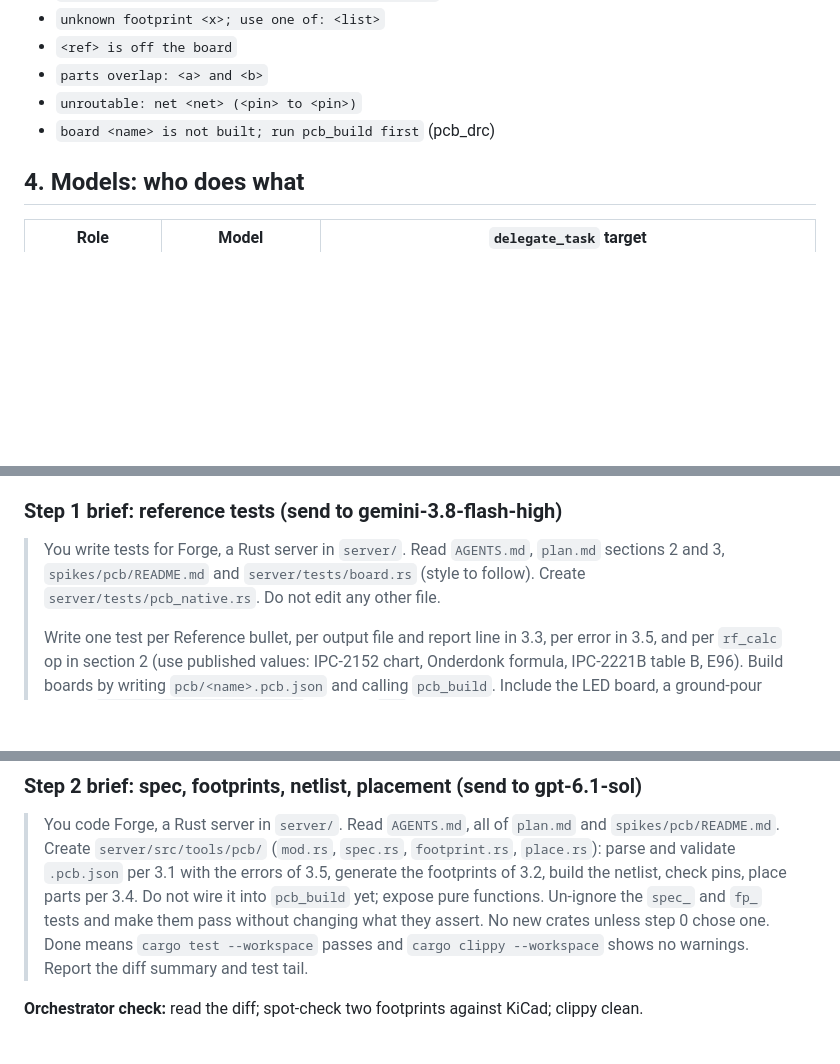
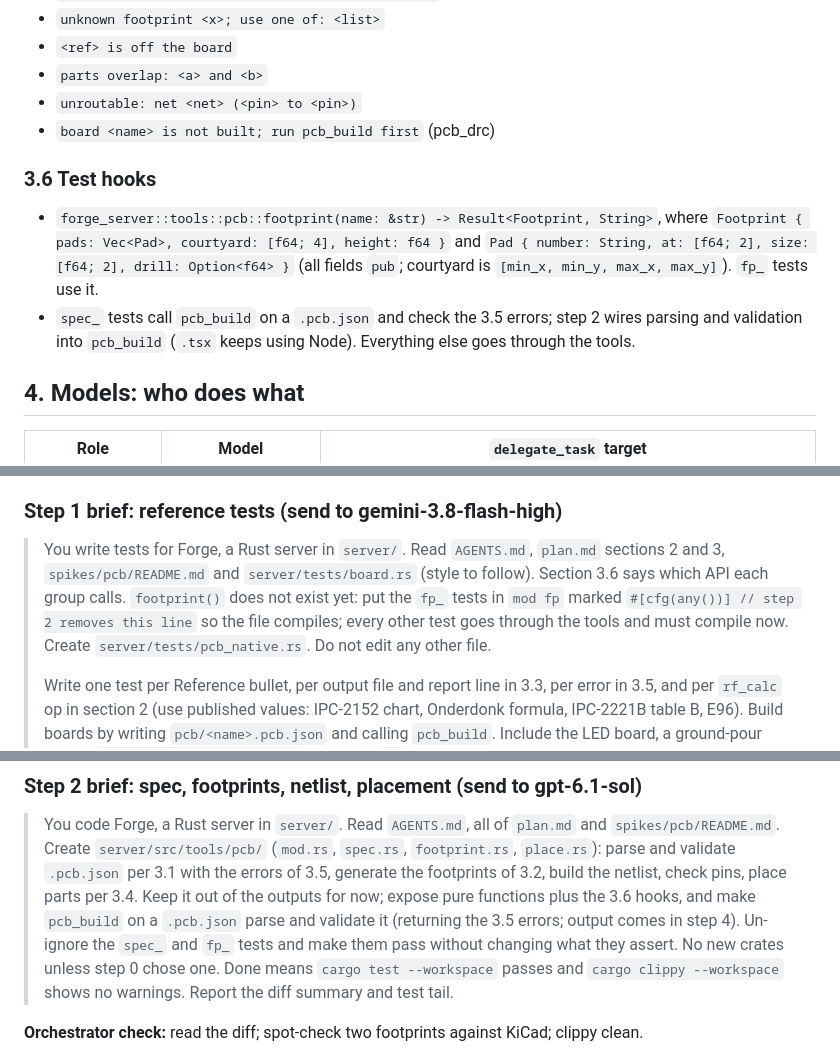
Before and after one commit to MDHaarith/Forge, a Markdown page: plan.md, 3 parts joined by grey strips. GitHub-like rendering; blank space fills up the shorter version.

Commit message:
plan: stage 3 test hooks
Co-Authored-By: Claude Opus 5.5 <noreply@anthropic.com>

```diff
--- a/plan.md
+++ b/plan.md
@@ -156,6 +156,15 @@ stencil needs them`.
 - `unroutable: net <net> (<pin> to <pin>)`
 - `board <name> is not built; run pcb_build first` (pcb_drc)
 
+### 3.6 Test hooks
+
+- `forge_server::tools::pcb::footprint(name: &str) -> Result<Footprint, String>`, where
+  `Footprint { pads: Vec<Pad>, courtyard: [f64; 4], height: f64 }` and
+  `Pad { number: String, at: [f64; 2], size: [f64; 2], drill: Option<f64> }` (all fields `pub`;
+  courtyard is `[min_x, min_y, max_x, max_y]`). `fp_` tests use it.
+- `spec_` tests call `pcb_build` on a `.pcb.json` and check the 3.5 errors; step 2 wires parsing and
+  validation into `pcb_build` (`.tsx` keeps using Node). Everything else goes through the tools.
+
 ## 4. Models: who does what
 
 | Role | Model | `delegate_task` target |
@@ -204,7 +213,10 @@ the polygon decision and any new crate (with its reason) in section 3.4; copy pi
 ### Step 1 brief: reference tests (send to gemini-3.8-flash-high)
 
 > You write tests for Forge, a Rust server in `server/`. Read `AGENTS.md`, `plan.md` sections 2 and 3,
-> `spikes/pcb/README.md` and `server/tests/board.rs` (style to follow). Create
+> `spikes/pcb/README.md` and `server/tests/board.rs` (style to follow). Section 3.6 says which API each
+> group calls. `footprint()` does not exist yet: put the `fp_` tests in `mod fp` marked
+> `#[cfg(any())] // step 2 removes this line` so the file compiles; every other test goes through
+> the tools and must compile now. Create
 > `server/tests/pcb_native.rs`. Do not edit any other file.
 >
 > Write one test per Reference bullet, per output file and report line in 3.3, per error in 3.5, and
@@ -227,8 +239,9 @@ numbers match the plan and spike; the suite passes with the new tests ignored.
 > You code Forge, a Rust server in `server/`. Read `AGENTS.md`, all of `plan.md` and
 > `spikes/pcb/README.md`. Create `server/src/tools/pcb/` (`mod.rs`, `spec.rs`, `footprint.rs`,
 > `place.rs`): parse and validate `.pcb.json` per 3.1 with the errors of 3.5, generate the footprints
-> of 3.2, build the netlist, check pins, place parts per 3.4. Do not wire it into `pcb_build` yet;
-> expose pure functions. Un-ignore the `spec_` and `fp_` tests and make them pass without changing
+> of 3.2, build the netlist, check pins, place parts per 3.4. Keep it out of the outputs for now;
+> expose pure functions plus the 3.6 hooks, and make `pcb_build` on a `.pcb.json` parse and validate
+> it (returning the 3.5 errors; output comes in step 4). Un-ignore the `spec_` and `fp_` tests and make them pass without changing
 > what they assert. No new crates unless step 0 chose one. Done means `cargo test --workspace` passes
 > and `cargo clippy --workspace` shows no warnings. Report the diff summary and test tail.
 
```
